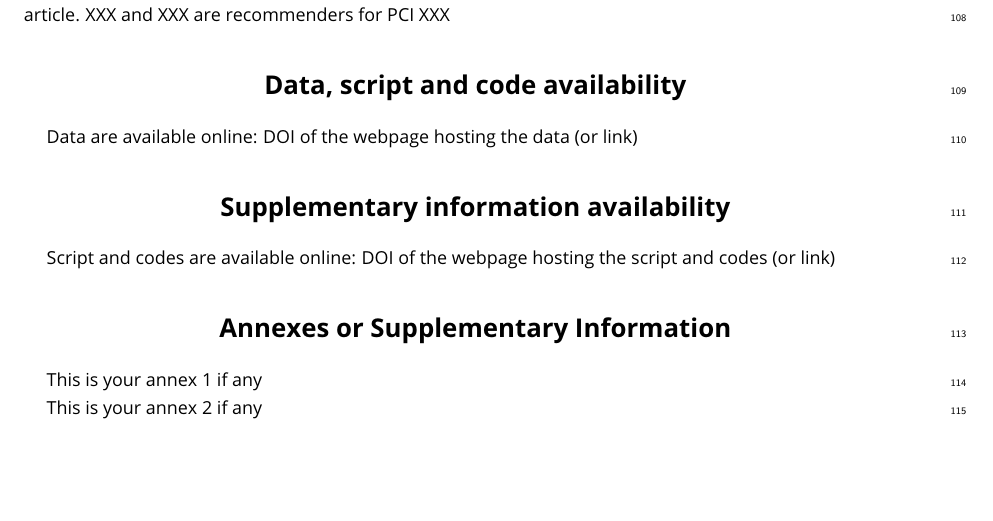
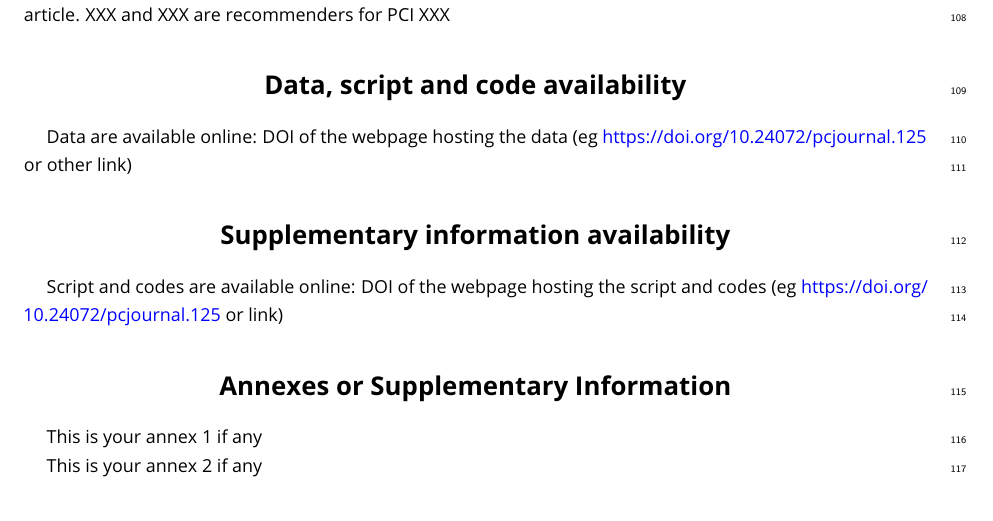
Before and after one commit to pci-dev/latex-packages, a LaTeX document (SubmissionToaPCITemplate/main.tex): part of page 5 of 6, cut so that both start at the same text, the shorter picture padded with empty space. Compiled offline with pdfLaTeX.

Commit message:
example urls in final sections

```diff
--- a/SubmissionToaPCITemplate/main.tex
+++ b/SubmissionToaPCITemplate/main.tex
@@ -171,10 +171,10 @@ Your fundings.
 The authors of this article declare that they have no financial conflict of interest with the content of this article. XXX and XXX are recommenders for PCI XXX
 
 \section*{\centering Data, script and code availability}
-Data are available online: DOI of the webpage hosting the data (or link)
+Data are available online: DOI of the webpage hosting the data (eg \url{https://doi.org/10.24072/pcjournal.125} or other link)
 
 \section*{\centering Supplementary information availability}
-Script and codes are available online: DOI of the webpage hosting the script and codes (or link)
+Script and codes are available online: DOI of the webpage hosting the script and codes (eg \url{https://doi.org/10.24072/pcjournal.125} or link)
 
 
 \section*{\centering Annexes or Supplementary Information}
```
